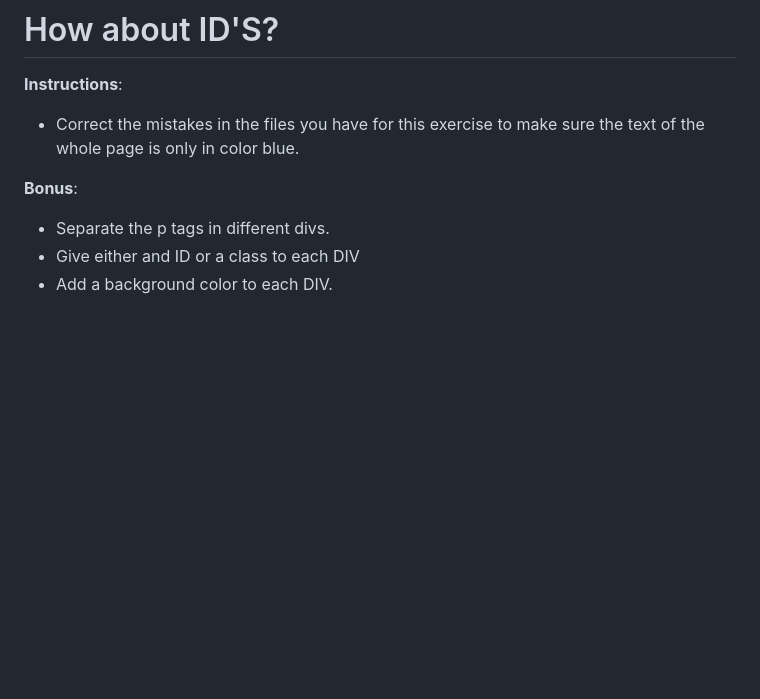
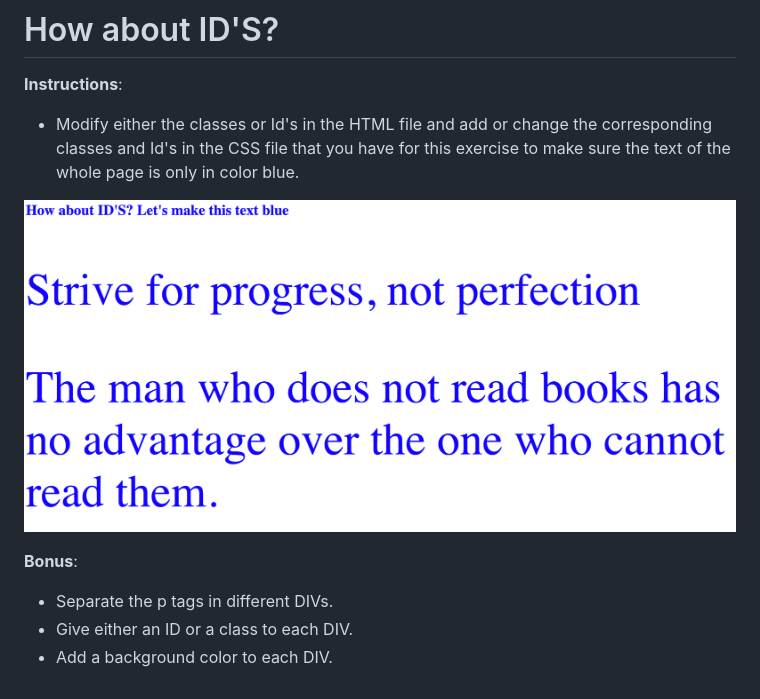
Before and after one commit to fbw-28/16-UIB-content-HowAboutIDs, a Markdown page: README.md, the part around the change. Drawn GitHub-style; pictures changed too: reference-image.png (added); blank space fills up the shorter version.

Commit message:
fixed README added IMG

```diff
--- a/README.md
+++ b/README.md
@@ -4,10 +4,12 @@
 
 **Instructions**:
 
--   Correct the mistakes in the files you have for this exercise to make sure the text of the whole page is only in color blue.
+-   Modify either the classes or Id's in the HTML file and add or change the corresponding classes and Id's in the CSS file that you have for this exercise to make sure the text of the whole page is only in color blue.
+
+![alt-text](reference-image.png "Reference Image")
 
 **Bonus**:
 
--   Separate the p tags in different divs.
--   Give either and ID or a class to each DIV
+-   Separate the p tags in different DIVs.
+-   Give either an ID or a class to each DIV.
 -   Add a background color to each DIV.
```
